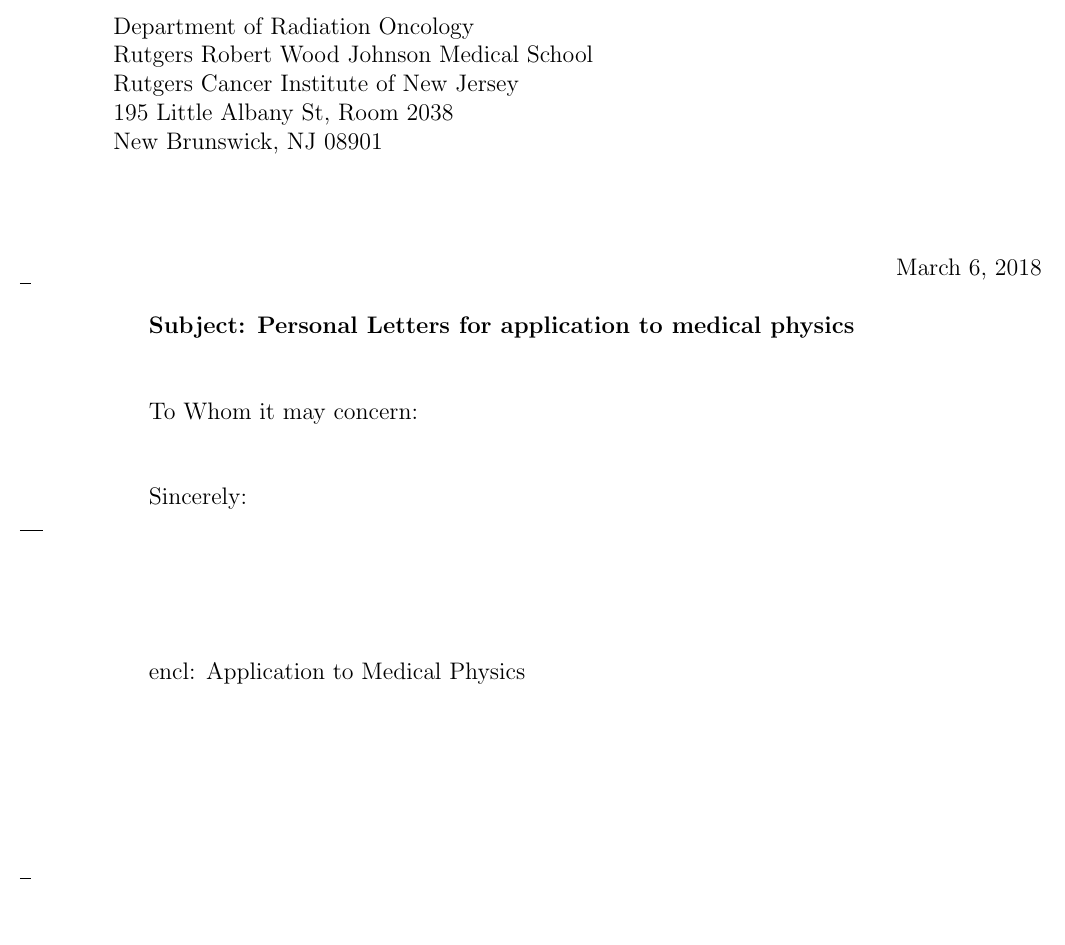
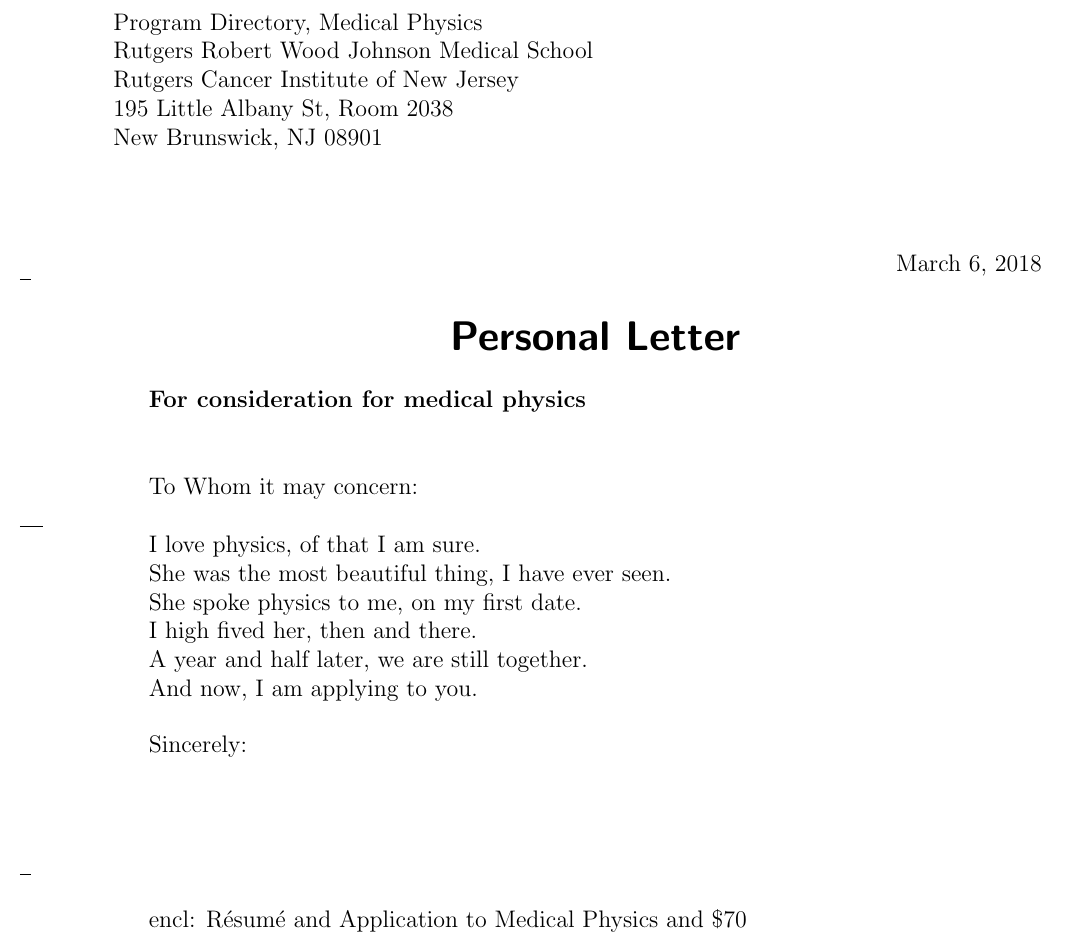
Before and after one commit to jphafner/physicsStyle, a LaTeX letter (rutgers.tex): part of the page, cut at the place of the change. Compiled offline with pdfLaTeX.

Commit message:
modified jphafner and rutgers

```diff
--- a/rutgers.tex
+++ b/rutgers.tex
@@ -6,23 +7,32 @@
 \usepackage{verbatim}
 \date{\today}
 
-\setkomavar{subject}{Personal Letters for application to medical physics}
+%\setkomavar{subject}{The high five}
+%\setkomavar{title}{Personal Letters for application to medical physics}
+
+\setkomavar{title}{Personal Letter}
+\setkomavar{subject}{For consideration for medical physics}
 
 \begin{document}
 \begin{letter}{%
-%Rutgers University \\
-%Robert Wood Johnson Medical School \\
-Department of Radiation Oncology \\
+Program Directory, Medical Physics \\
 Rutgers Robert Wood Johnson Medical School \\
 Rutgers Cancer Institute of New Jersey \\
 195 Little Albany St, Room 2038 \\
 New Brunswick, NJ 08901 \\
-
 }
 \opening{To Whom it may concern:}
 
+I love physics, of that I am sure. \\
+She was the most beautiful thing, I have ever seen. \\
+She spoke physics to me, on my first date. \\
+I high fived her, then and there. \\
+A year and half later, we are still together. \\
+And now, I am applying to you.
+
 
 \closing{Sincerely:}
-\encl{Application to Medical Physics }
+\encl{R\'{e}sum\'{e} and  Application to Medical Physics and \$70}
+
 \end{letter}
 \end{document}
```
Also changed, not shown: rutgers.pdf, rutgers.tex (3 more changed lines), 1 other file.
